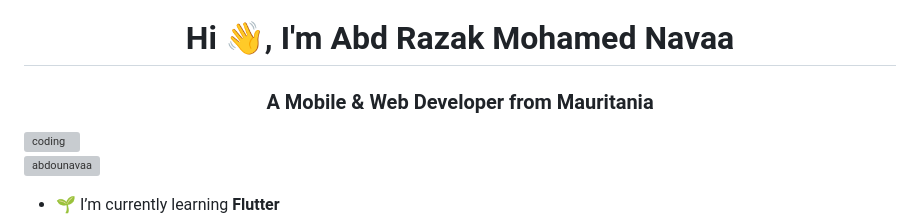
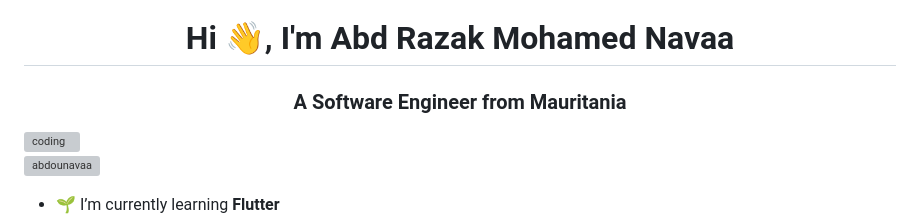
Before and after one commit to AbdouNavaa/AbdouNavaa, a Markdown page: README.md, the part around one of its changes. Drawn GitHub-style; grey boxes are pictures that could not be loaded.

```diff
--- a/README.md
+++ b/README.md
@@ -1,5 +1,5 @@
 <h1 align="center">Hi 👋, I'm Abd Razak Mohamed Navaa</h1>
-<h3 align="center">A Mobile & Web Developer from Mauritania</h3>
+<h3 align="center">A Software Engineer from Mauritania</h3>
 <img src="https://cdn.dribbble.com/users/1292677/screenshots/6139167/avento.gif" align="right" alt="coding" width="400">
 
 <p align="left"> <img src="https://komarev.com/ghpvc/?username=abdounavaa&label=Profile%20views&color=0e75b6&style=flat" alt="abdounavaa" /> </p>
```
Also changed, not shown: other parts of README.md (+1 -1 lines).
